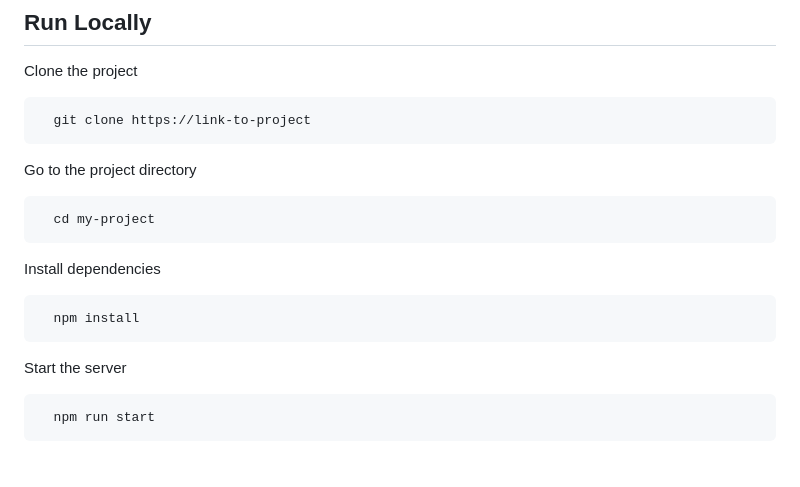
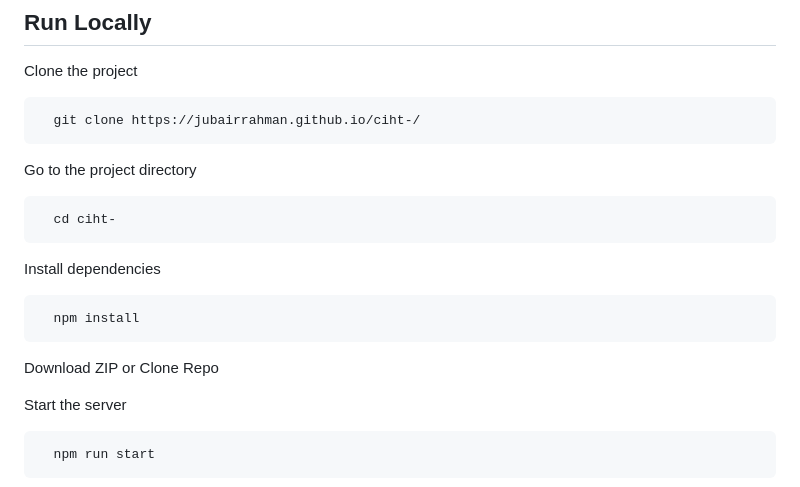
Before and after one commit to JubairRahman/ciht-, a Markdown page: README.md, the part around the change. Rendered like a GitHub page; blank space fills up the shorter version.

````diff
--- a/README.md
+++ b/README.md
@@ -36,13 +36,13 @@ In general, health institutes are essential to developing the area of health and
 Clone the project
 
 ```bash
-  git clone https://link-to-project
+  git clone https://jubairrahman.github.io/ciht-/
 ```
 
 Go to the project directory
 
 ```bash
-  cd my-project
+  cd ciht-
 ```
 
 Install dependencies
@@ -50,6 +50,7 @@ Install dependencies
 ```bash
   npm install
 ```
+Download ZIP or Clone Repo
 
 Start the server
 
````
